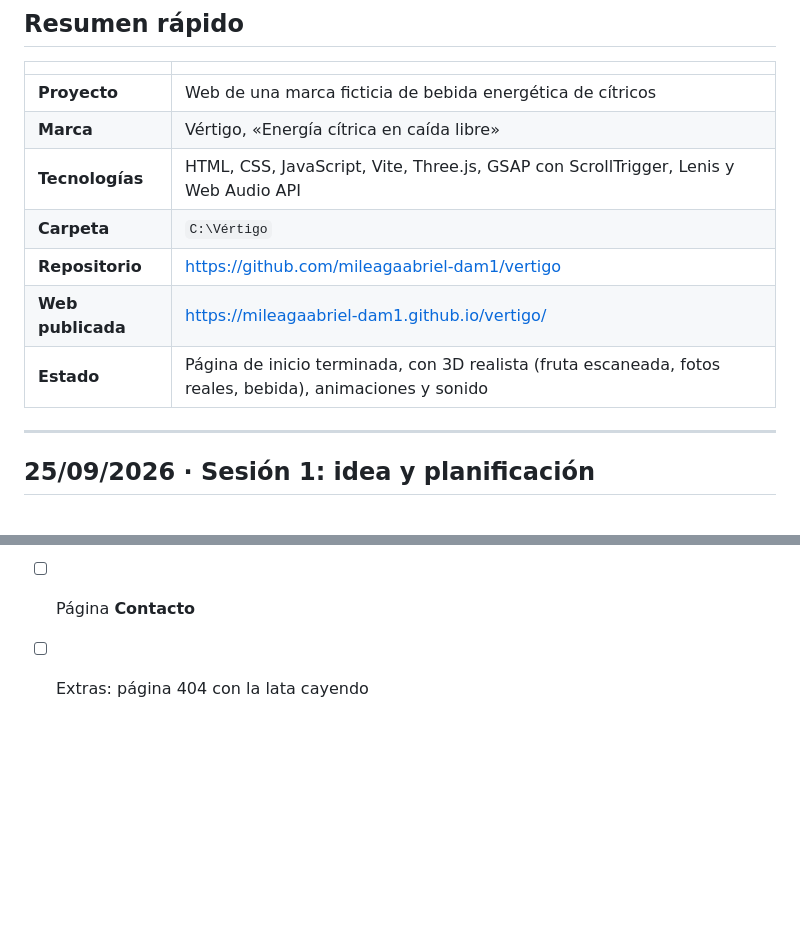
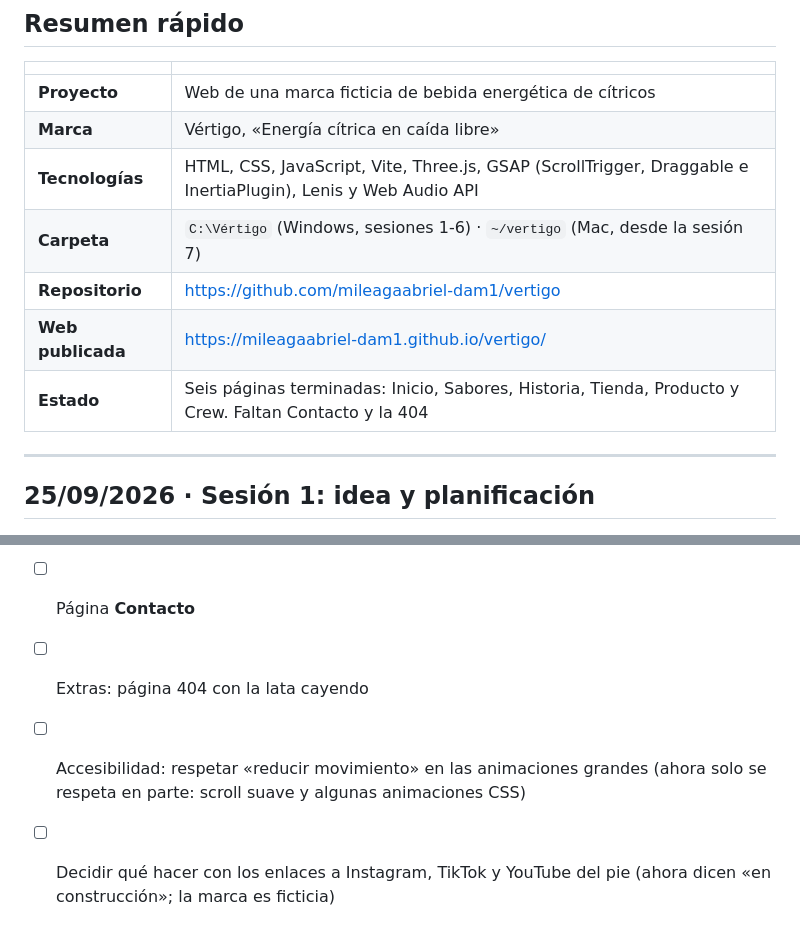
Before and after one commit to mileagaabriel-dam1/vertigo, a Markdown page: BITACORA.md, 2 parts joined by grey strips. Drawn GitHub-style; blank space fills up the shorter version.

```diff
--- a/BITACORA.md
+++ b/BITACORA.md
@@ -11,11 +11,11 @@ Las entradas más recientes van al final.
 |---|---|
 | **Proyecto** | Web de una marca ficticia de bebida energética de cítricos |
 | **Marca** | Vértigo, «Energía cítrica en caída libre» |
-| **Tecnologías** | HTML, CSS, JavaScript, Vite, Three.js, GSAP con ScrollTrigger, Lenis y Web Audio API |
-| **Carpeta** | `C:\Vértigo` |
+| **Tecnologías** | HTML, CSS, JavaScript, Vite, Three.js, GSAP (ScrollTrigger, Draggable e InertiaPlugin), Lenis y Web Audio API |
+| **Carpeta** | `C:\Vértigo` (Windows, sesiones 1-6) · `~/vertigo` (Mac, desde la sesión 7) |
 | **Repositorio** | https://github.com/mileagaabriel-dam1/vertigo |
 | **Web publicada** | https://mileagaabriel-dam1.github.io/vertigo/ |
-| **Estado** | Página de inicio terminada, con 3D realista (fruta escaneada, fotos reales, bebida), animaciones y sonido |
+| **Estado** | Seis páginas terminadas: Inicio, Sabores, Historia, Tienda, Producto y Crew. Faltan Contacto y la 404 |
 
 ---
 
@@ -399,3 +419,5 @@ La web compilada ocupa unos 7,5 MB, casi todo texturas de fruta y el HDRI.
 - [x] Página **Crew**
 - [ ] Página **Contacto**
 - [ ] Extras: página 404 con la lata cayendo
+- [ ] Accesibilidad: respetar «reducir movimiento» en las animaciones grandes (ahora solo se respeta en parte: scroll suave y algunas animaciones CSS)
+- [ ] Decidir qué hacer con los enlaces a Instagram, TikTok y YouTube del pie (ahora dicen «en construcción»; la marca es ficticia)
```
Also changed, not shown: other parts of BITACORA.md (+22 -2 lines).
